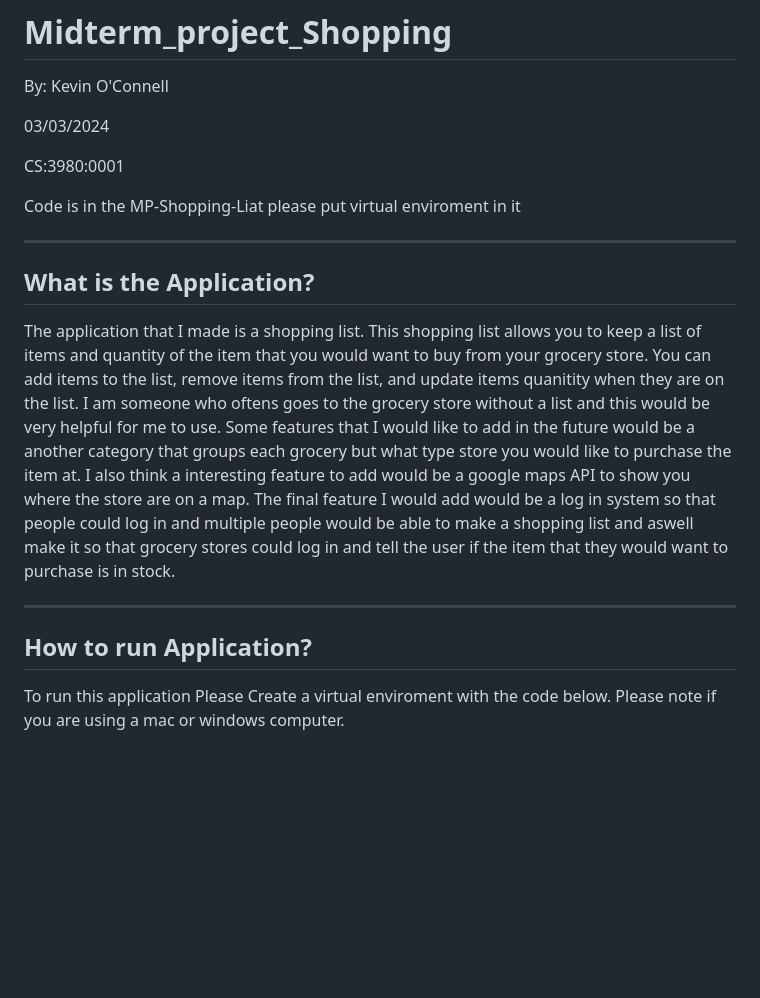
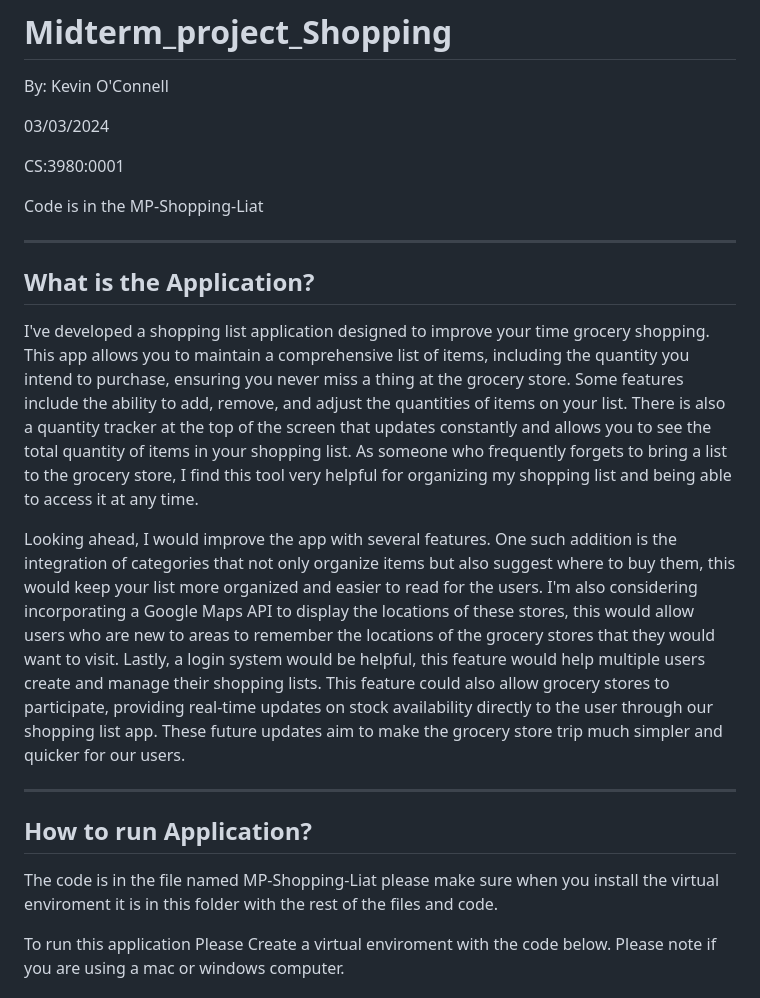
Before and after one commit to KevinOConnell7/Midterm_project_Shopping, a Markdown page: README.md, the part around the change. Drawn GitHub-style; blank space fills up the shorter version.

```diff
--- a/README.md
+++ b/README.md
@@ -6,17 +6,21 @@ By: Kevin O'Connell
 
 CS:3980:0001
 
-Code is in the MP-Shopping-Liat please put virtual enviroment in it
+Code is in the MP-Shopping-Liat
 
 ---
 
 ## What is the Application?
 
-The application that I made is a shopping list. This shopping list allows you to keep a list of items and quantity of the item that you would want to buy from your grocery store. You can add items to the list, remove items from the list, and update items quanitity when they are on the list. I am someone who oftens goes to the grocery store without a list and this would be very helpful for me to use. Some features that I would like to add in the future would be a another category that groups each grocery but what type store you would like to purchase the item at. I also think a interesting feature to add would be a google maps API to show you where the store are on a map. The final feature I would add would be a log in system so that people could log in and multiple people would be able to make a shopping list and aswell make it so that grocery stores could log in and tell the user if the item that they would want to purchase is in stock.
+I've developed a shopping list application designed to improve your time grocery shopping. This app allows you to maintain a comprehensive list of items, including the quantity you intend to purchase, ensuring you never miss a thing at the grocery store. Some features include the ability to add, remove, and adjust the quantities of items on your list. There is also a quantity tracker at the top of the screen that updates constantly and allows you to see the total quantity of items in your shopping list. As someone who frequently forgets to bring a list to the grocery store, I find this tool very helpful for organizing my shopping list and being able to access it at any time.
+
+Looking ahead, I would improve the app with several features. One such addition is the integration of categories that not only organize items but also suggest where to buy them, this would keep your list more organized and easier to read for the users. I'm also considering incorporating a Google Maps API to display the locations of these stores, this would allow users who are new to areas to remember the locations of the grocery stores that they would want to visit. Lastly, a login system would be helpful, this feature would help multiple users create and manage their shopping lists. This feature could also allow grocery stores to participate, providing real-time updates on stock availability directly to the user through our shopping list app. These future updates aim to make the grocery store trip much simpler and quicker for our users.
 
 ---
 
 ## How to run Application?
+
+The code is in the file named MP-Shopping-Liat please make sure when you install the virtual enviroment it is in this folder with the rest of the files and code.
 
 To run this application Please Create a virtual enviroment with the code below. Please note if you are using a mac or windows computer.
 
```
